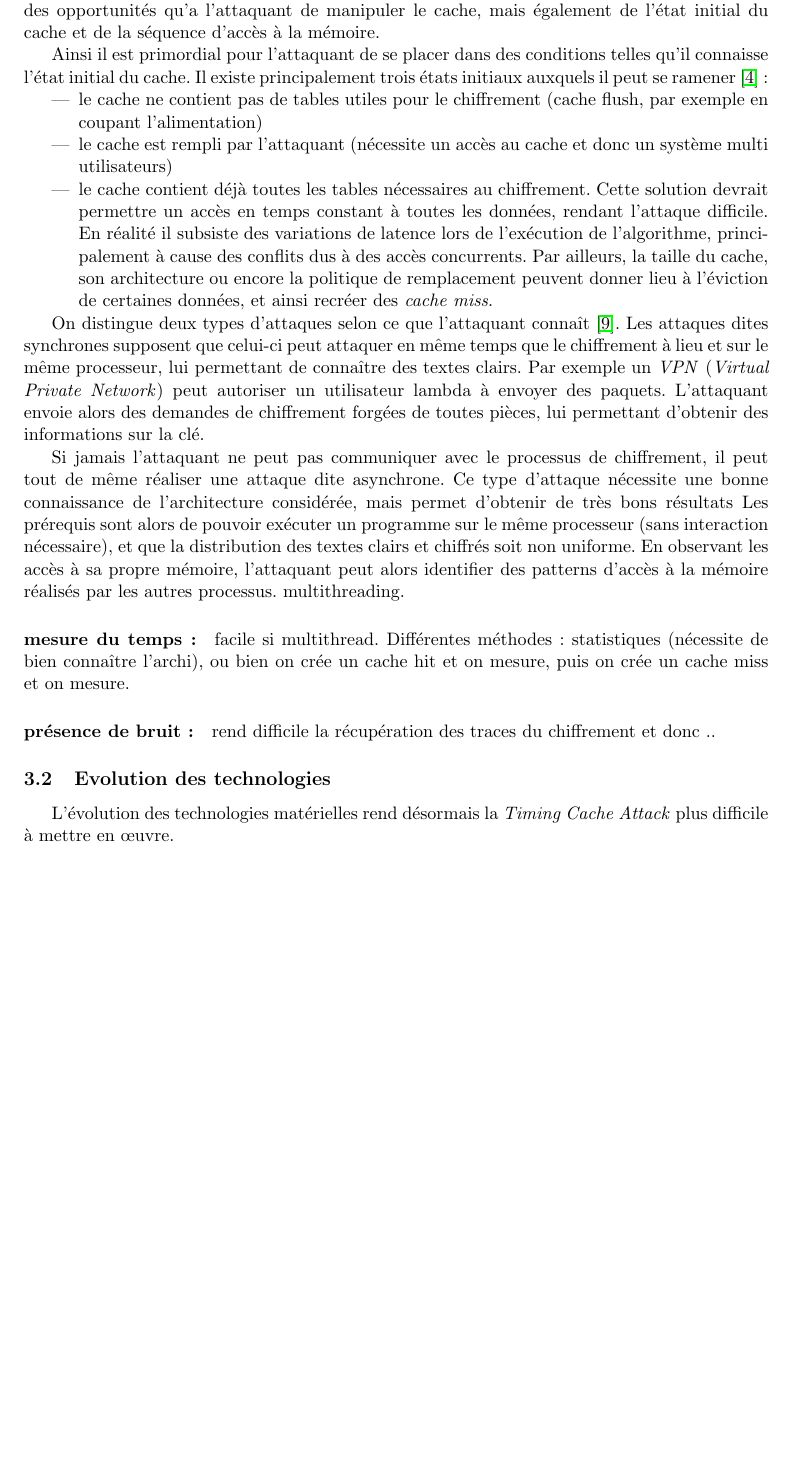
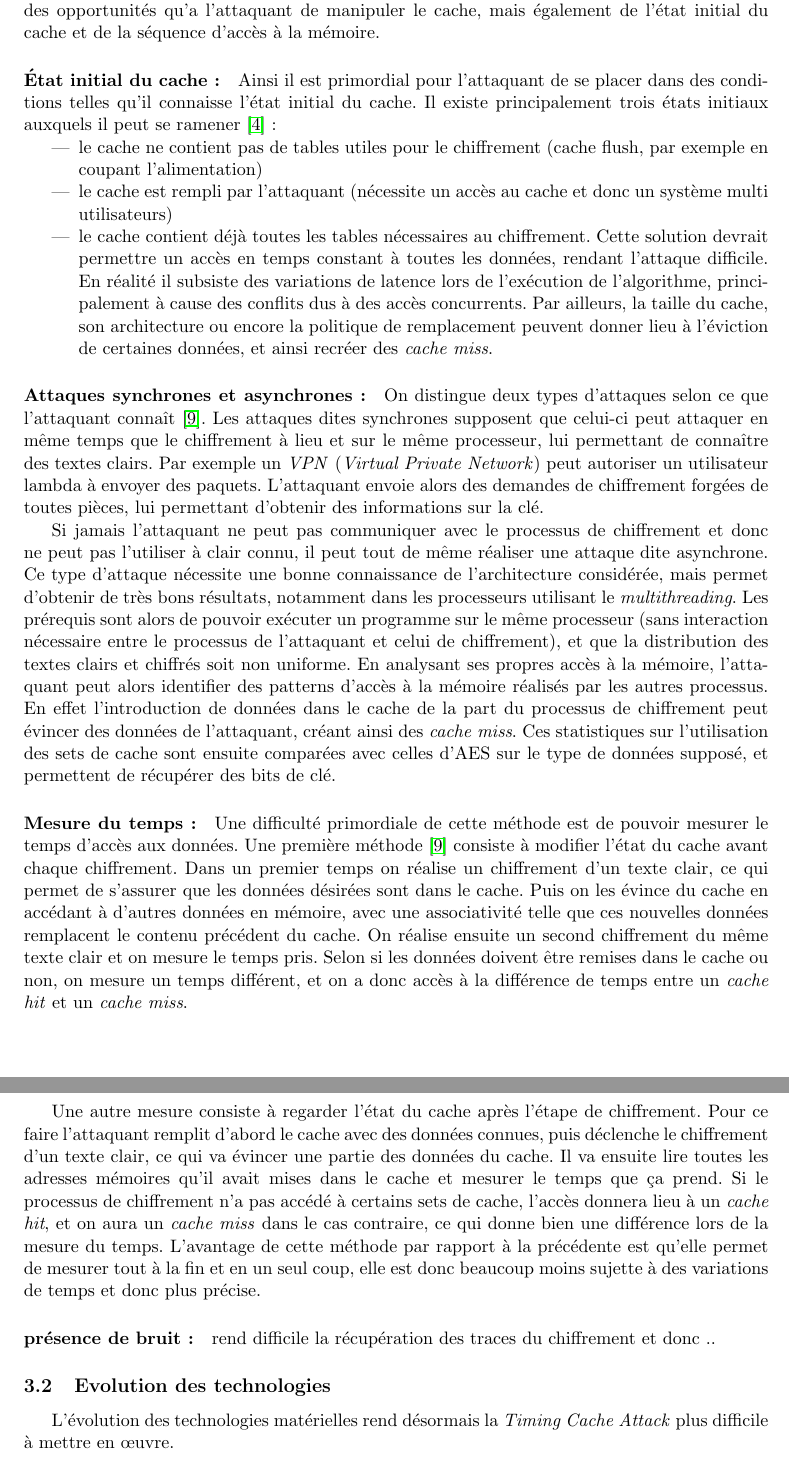
Before and after one commit to Olbiae/SSE, a LaTeX document (rapport/rapport.tex): part of page 3 of 5 before the commit and two parts of pages 3 and 4 of 6 after it, the two joined at a grey line, cut so that both start at the same text, the shorter picture padded with empty space. Compiled offline with pdfLaTeX.

Commit message:
asynchrone + mesure du temps. Reste bruit

```diff
--- a/rapport/rapport.tex
+++ b/rapport/rapport.tex
@@ -89,6 +89,8 @@ La réalisation de ces attaques contre les caches présente en réalité un cert
 
 Les résultats obtenus lors de l'attaque dépendent évidemment de l'architecture considérée, des opportunités qu'a l'attaquant de manipuler le cache, mais également de l'état initial du cache et de la séquence d'accès à la mémoire.
 
+\paragraph{État initial du cache:}
+
 Ainsi il est primordial pour l'attaquant de se placer dans des conditions telles qu'il connaisse l'état initial du cache. Il existe principalement trois états initiaux auxquels il peut se ramener~\cite{canteaut2006understanding}:
 \begin{itemize}
 \item le cache ne contient pas de tables utiles pour le chiffrement (cache flush, par exemple en coupant l'alimentation)
@@ -96,15 +98,20 @@ Ainsi il est primordial pour l'attaquant de se placer dans des conditions telles
 \item le cache contient déjà toutes les tables nécessaires au chiffrement. Cette solution devrait permettre un accès en temps constant à toutes les données, rendant l'attaque difficile. En réalité il subsiste des variations de latence lors de l'exécution de l'algorithme, principalement à cause des conflits dus à des accès concurrents. Par ailleurs, la taille du cache, son architecture ou encore la politique de remplacement peuvent donner lieu à l'éviction de certaines données, et ainsi recréer des \emph{cache miss}.
 \end{itemize}
 
+\paragraph{Attaques synchrones et asynchrones:}
 
 On distingue deux types d'attaques selon ce que l'attaquant connaît~\cite{osvik2006cache}. Les attaques dites synchrones supposent que celui-ci peut attaquer en même temps que le chiffrement à lieu et sur le même processeur, lui permettant de connaître des textes clairs. Par exemple un \emph{VPN} (\emph{Virtual Private Network}) peut autoriser un utilisateur lambda à envoyer des paquets. L'attaquant envoie alors des demandes de chiffrement forgées de toutes pièces, lui permettant d'obtenir des informations sur la clé.
 
-Si jamais l'attaquant ne peut pas communiquer avec le processus de chiffrement, il peut tout de même réaliser une attaque dite asynchrone. Ce type d'attaque nécessite une bonne connaissance de l'architecture considérée, mais permet d'obtenir de très bons résultats %TODO En cous d'écriture
- Les prérequis sont alors de pouvoir exécuter un programme sur le même processeur (sans interaction nécessaire), et que la distribution des textes clairs et chiffrés soit non uniforme. En observant les accès à sa propre mémoire, l'attaquant peut alors identifier des patterns d'accès à la mémoire réalisés par  les autres processus. multithreading.
+Si jamais l'attaquant ne peut pas communiquer avec le processus de chiffrement et donc ne peut pas l'utiliser à clair connu, il peut tout de même réaliser une attaque dite asynchrone. Ce type d'attaque nécessite une bonne connaissance de l'architecture considérée, mais permet d'obtenir de très bons résultats, notamment dans les processeurs utilisant le \emph{multithreading}. Les prérequis sont alors de pouvoir exécuter un programme sur le même processeur (sans interaction nécessaire entre le processus de l'attaquant et celui de chiffrement), et que la distribution des textes clairs et chiffrés soit non uniforme. En analysant ses propres accès à la mémoire, l'attaquant peut alors identifier des patterns d'accès à la mémoire réalisés par les autres processus. En effet l'introduction de données dans le cache de la part du processus de chiffrement peut évincer des données de l'attaquant, créant ainsi des \emph{cache miss}. Ces statistiques sur l'utilisation des sets de cache sont ensuite comparées avec celles d'AES sur le type de données supposé, et permettent de récupérer des bits de clé.
 
-\paragraph{mesure du temps:} facile si multithread. Différentes méthodes: statistiques (nécessite de bien connaître l'archi), ou bien on crée un cache hit et on mesure, puis on crée un cache miss et on mesure. %TODO C
+\paragraph{Mesure du temps:}
 
-\paragraph{présence de bruit:} rend difficile la récupération des traces du chiffrement et donc .. %C
+Une difficulté primordiale de cette méthode est de pouvoir mesurer le temps d'accès aux données.
+Une première méthode~\cite{osvik2006cache} consiste à modifier l'état du cache avant chaque chiffrement. Dans un premier temps on réalise un chiffrement d'un texte clair, ce qui permet de s'assurer que les données désirées sont dans le cache. Puis on les évince du cache en accédant à d'autres données en mémoire, avec une associativité telle que ces nouvelles données remplacent le contenu précédent du cache. On réalise ensuite un second chiffrement du même texte clair et on mesure le temps pris. Selon si les données doivent être remises dans le cache ou non, on mesure un temps différent, et on a donc accès à la différence de temps entre un \emph{cache hit} et un \emph{cache miss}.
+
+Une autre mesure consiste à regarder l'état du cache après l'étape de chiffrement. Pour ce faire l'attaquant remplit d'abord le cache avec des données connues, puis déclenche le chiffrement d'un texte clair, ce qui va évincer une partie des données du cache. Il va ensuite lire toutes les adresses mémoires qu'il avait mises dans le cache et mesurer le temps que ça prend. Si le processus de chiffrement n'a pas accédé à certains sets de cache, l'accès donnera lieu à un \emph{cache hit}, et on aura un \emph{cache miss} dans le cas contraire, ce qui donne bien une différence lors de la mesure du temps. L'avantage de cette méthode par rapport à la précédente est qu'elle permet de mesurer tout à la fin et en un seul coup, elle est donc beaucoup moins sujette à des variations de temps et donc plus précise.
+
+\paragraph{présence de bruit:} rend difficile la récupération des traces du chiffrement et donc .. %TODO C
 
 \subsection{Evolution des technologies}
 L'évolution des technologies matérielles rend désormais la \emph{Timing Cache Attack} plus difficile à mettre en \oe uvre.
```
Also changed, not shown: rapport/rapport.tex (3 more changed lines).
